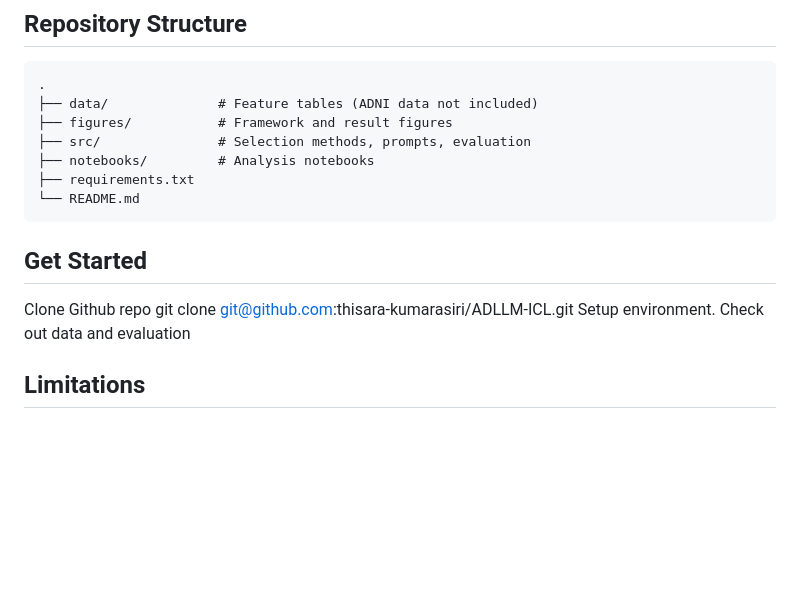
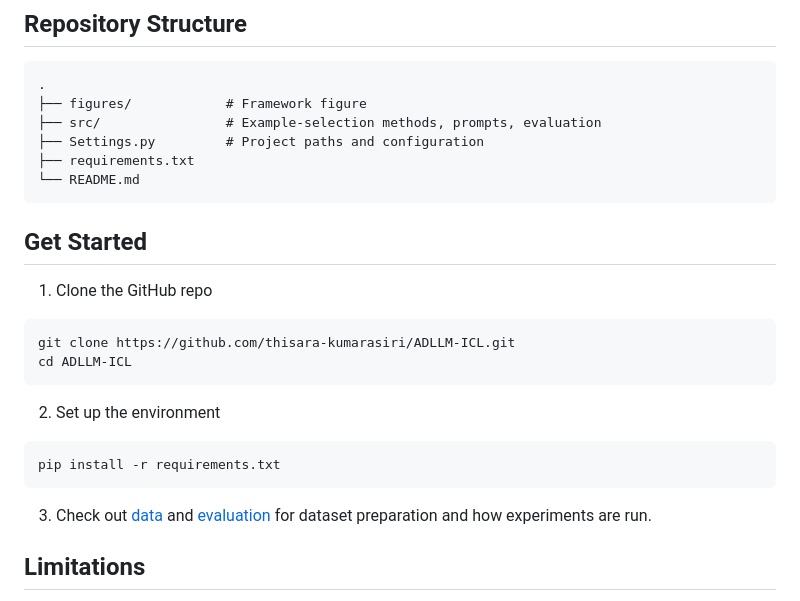
Before and after one commit to thisara-kumarasiri/ADLLM-ICL, a Markdown page: README.md, the part around one of its changes. Rendered like a GitHub page; blank space fills up the shorter version.

Commit message:
cmmit7
Updated repository structure and setup instructions in README.

````diff
--- a/README.md
+++ b/README.md
@@ -113,20 +113,29 @@ McNemar tests against the baselines remained non-significant after Holm correcti
 
 ```
 .
-├── data/              # Feature tables (ADNI data not included)
-├── figures/           # Framework and result figures
-├── src/               # Selection methods, prompts, evaluation
-├── notebooks/         # Analysis notebooks
+├── figures/            # Framework figure
+├── src/                # Example-selection methods, prompts, evaluation
+├── Settings.py         # Project paths and configuration
 ├── requirements.txt
 └── README.md
 ```
 
 ## Get Started
 
-Clone Github repo
-git clone git@github.com:thisara-kumarasiri/ADLLM-ICL.git
-Setup environment.
-Check out data and evaluation
+1. Clone the GitHub repo
+
+```bash
+git clone https://github.com/thisara-kumarasiri/ADLLM-ICL.git
+cd ADLLM-ICL
+```
+
+2. Set up the environment
+
+```bash
+pip install -r requirements.txt
+```
+
+3. Check out [data](#dataset) and [evaluation](#experimental-setup) for dataset preparation and how experiments are run.
 
 
 ## Limitations
````
Also changed, not shown: other parts of README.md (+1 -1 lines).
